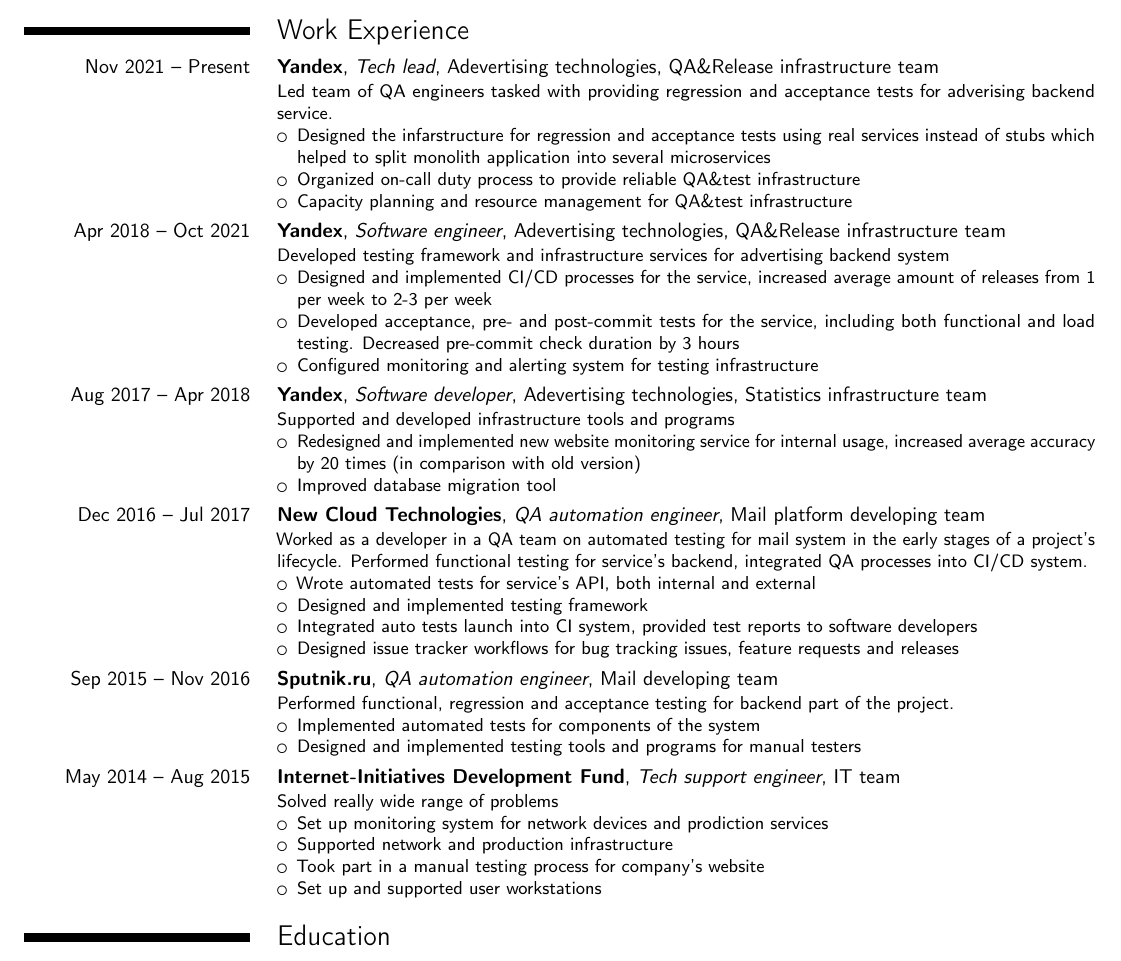
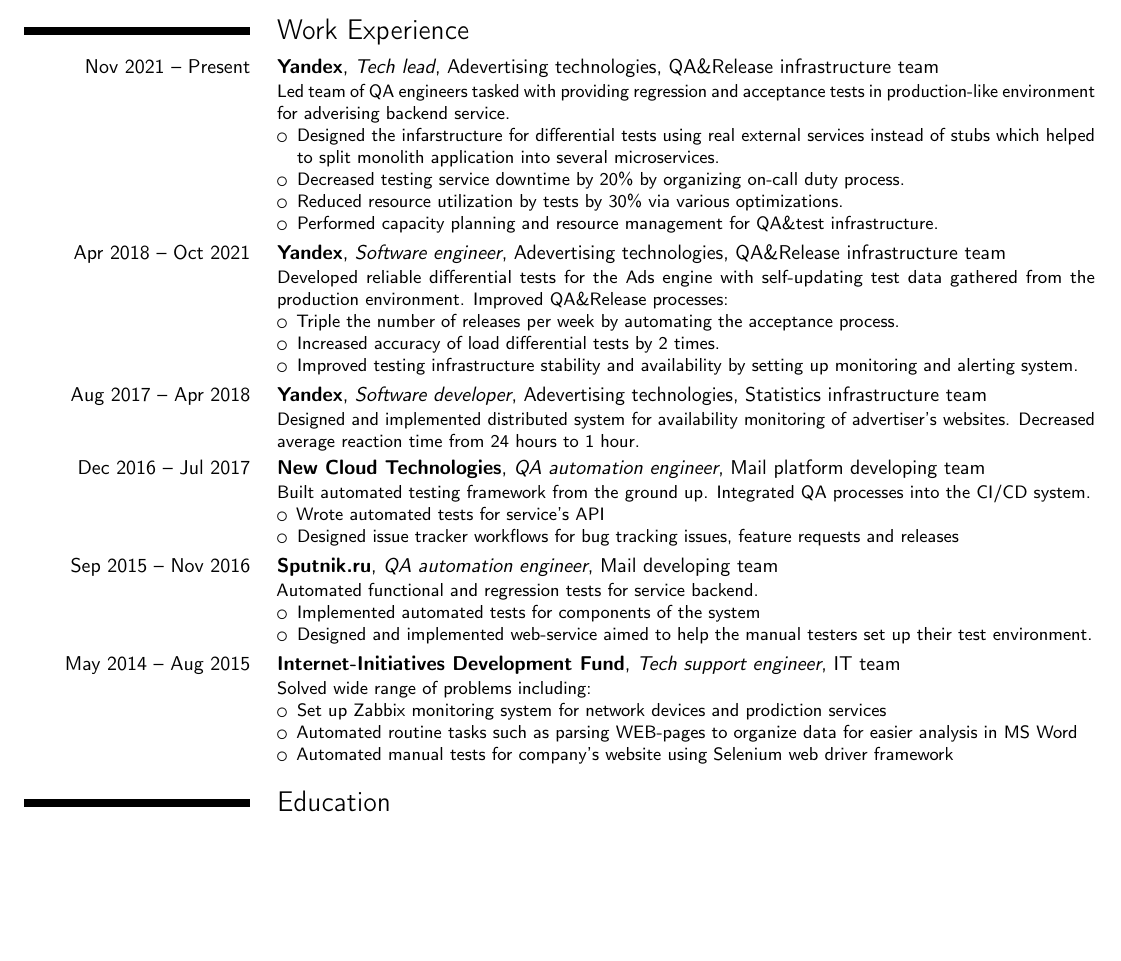
Before and after one commit to i-feofilaktov/cv, a LaTeX CV (cv.tex): part of the page, cut so that both start at the same text, the shorter picture padded with empty space. Compiled offline with pdfLaTeX.

Commit message:
Reorganized cv, added more achievement-based entries

```diff
--- a/cv.tex
+++ b/cv.tex
@@ -17,51 +17,46 @@
 
     \section{Work Experience}
         \cventry{Nov 2021 -- Present}{Yandex}{Tech lead}{Adevertising technologies}{QA\&Release infrastructure team}{
-        Led team of QA engineers tasked with providing regression and acceptance tests for adverising backend service.
+        Led team of QA engineers tasked with providing regression and acceptance tests in production-like environment for adverising backend service.
 		\begin{itemize}
-			\item Designed the infarstructure for regression and acceptance tests using real services instead of stubs which helped to split monolith application into several microservices
-            \item Organized on-call duty process to provide reliable QA\&test infrastructure
-            \item Capacity planning and resource management for QA\&test infrastructure
+			\item Designed the infarstructure for differential tests using real external services instead of stubs which helped to split monolith application into several microservices.
+            \item Decreased testing service downtime by 20\% by organizing on-call duty process.
+            \item Reduced resource utilization by tests by 30\% via various optimizations.
+            \item Performed capacity planning and resource management for QA\&test infrastructure.
         \end{itemize}
     }
         \cventry{Apr 2018 -- Oct 2021}{Yandex}{Software engineer}{Adevertising technologies}{QA\&Release infrastructure team}{
-		Developed testing framework and infrastructure services for advertising backend system
+        Developed reliable differential tests for the Ads engine with self-updating test data gathered from the production environment.
+        Improved QA\&Release processes:
 		\begin{itemize}
-			\item Designed and implemented CI/CD processes for the service, increased average amount of releases from 1 per week to 2-3 per week
-			\item Developed acceptance, pre- and post-commit tests for the service, including both functional and load testing. Decreased pre-commit check duration by 3 hours
-            \item Configured monitoring and alerting system for testing infrastructure
+			\item Triple the number of releases per week by automating the acceptance process.
+			\item Increased accuracy of load differential tests by 2 times.
+            \item Improved testing infrastructure stability and availability by setting up monitoring and alerting system.
 		\end{itemize}
 	}
         \cventry{Aug 2017 -- Apr 2018}{Yandex}{Software developer}{Adevertising technologies}{Statistics infrastructure team}{
-		Supported and developed infrastructure tools and programs
-		\begin{itemize}
-			\item Redesigned and implemented new website monitoring service for internal usage, increased average accuracy by 20 times (in comparison with old version)
-			\item Improved database migration tool
-		\end{itemize}
+        Designed and implemented distributed system for availability monitoring of advertiser's websites. Decreased average reaction time from 24 hours to 1 hour.
 	}
         \cventry{Dec 2016 -- Jul 2017}{New Cloud Technologies}{QA automation engineer}{Mail platform developing team}{}{
-		Worked as a developer in a QA team on automated testing for mail system in the early stages of a project's lifecycle. Performed functional testing for service's backend, integrated QA processes into CI/CD system.
+		Built automated testing framework from the ground up. Integrated QA processes into the CI/CD system.
 		\begin{itemize}
-			\item Wrote automated tests for service's API, both internal and external
-			\item Designed and implemented testing framework
-			\item Integrated auto tests launch into CI system, provided test reports to software developers
+			\item Wrote automated tests for service's API
 			\item Designed issue tracker workflows for bug tracking issues, feature requests and releases
 		\end{itemize}
 	}
         \cventry{Sep 2015 -- Nov 2016}{Sputnik.ru}{QA automation engineer}{Mail developing team}{}{
-		Performed functional, regression and acceptance testing for backend part of the project.
+		Automated functional and regression tests for service backend.
 		\begin{itemize}
 			\item Implemented automated tests for components of the system
-			\item Designed and implemented testing tools and programs for manual testers
+			\item Designed and implemented web-service aimed to help the manual testers set up their test environment.
 		\end{itemize}
 	}
         \cventry{May 2014 -- Aug 2015}{Internet-Initiatives Development Fund}{Tech support engineer}{IT team}{}{
-		Solved really wide range of problems
+		Solved wide range of problems including:
 		\begin{itemize}
-			\item Set up monitoring system for network devices and prodiction services
-			\item Supported network and production infrastructure
-			\item Took part in a manual testing process for company's website
-			\item Set up and supported user workstations
+			\item Set up Zabbix monitoring system for network devices and prodiction services
+			\item Automated routine tasks such as parsing WEB-pages to organize data for easier analysis in MS Word
+			\item Automated manual tests for company's website using Selenium web driver framework
 		\end{itemize}
 	}
 
```
Also changed, not shown: cv.pdf.
